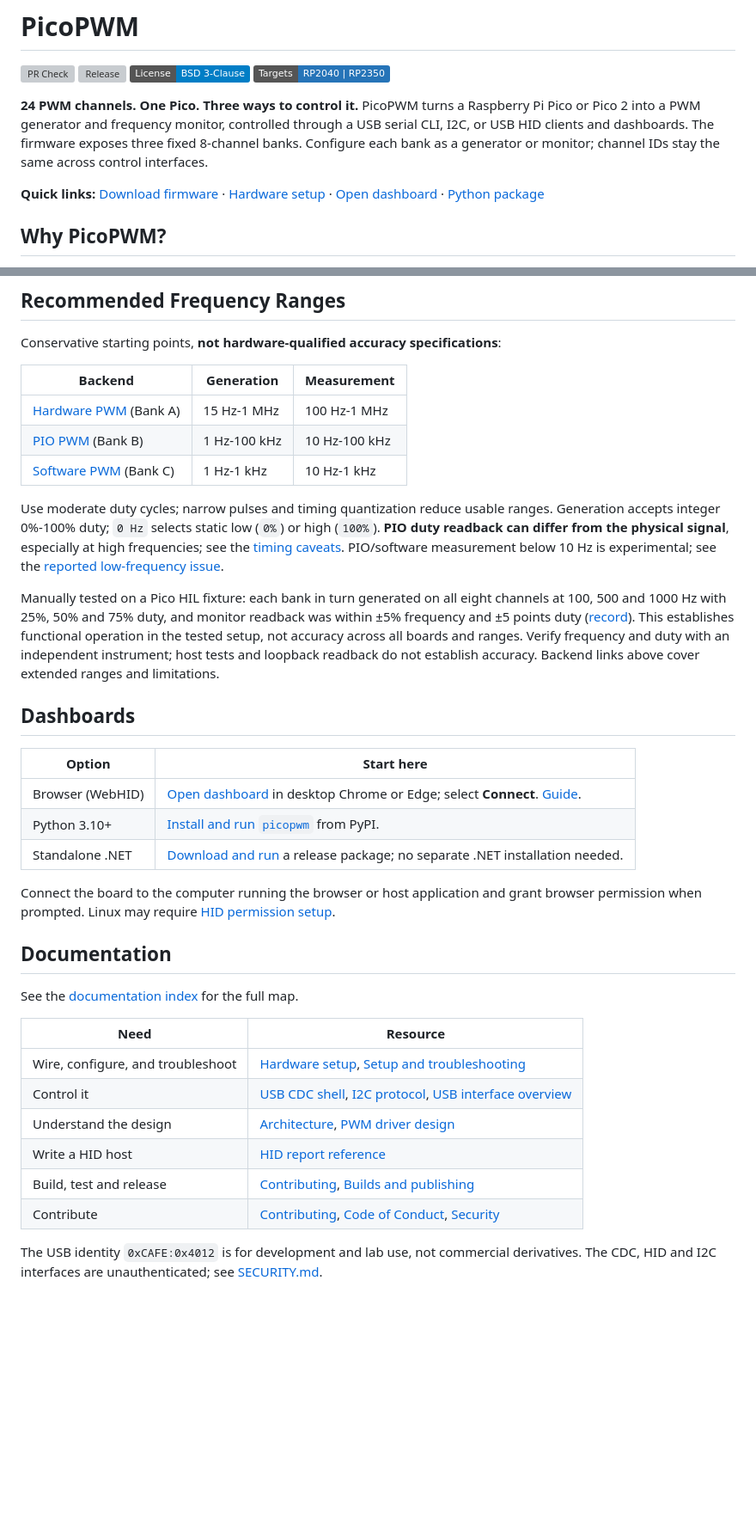
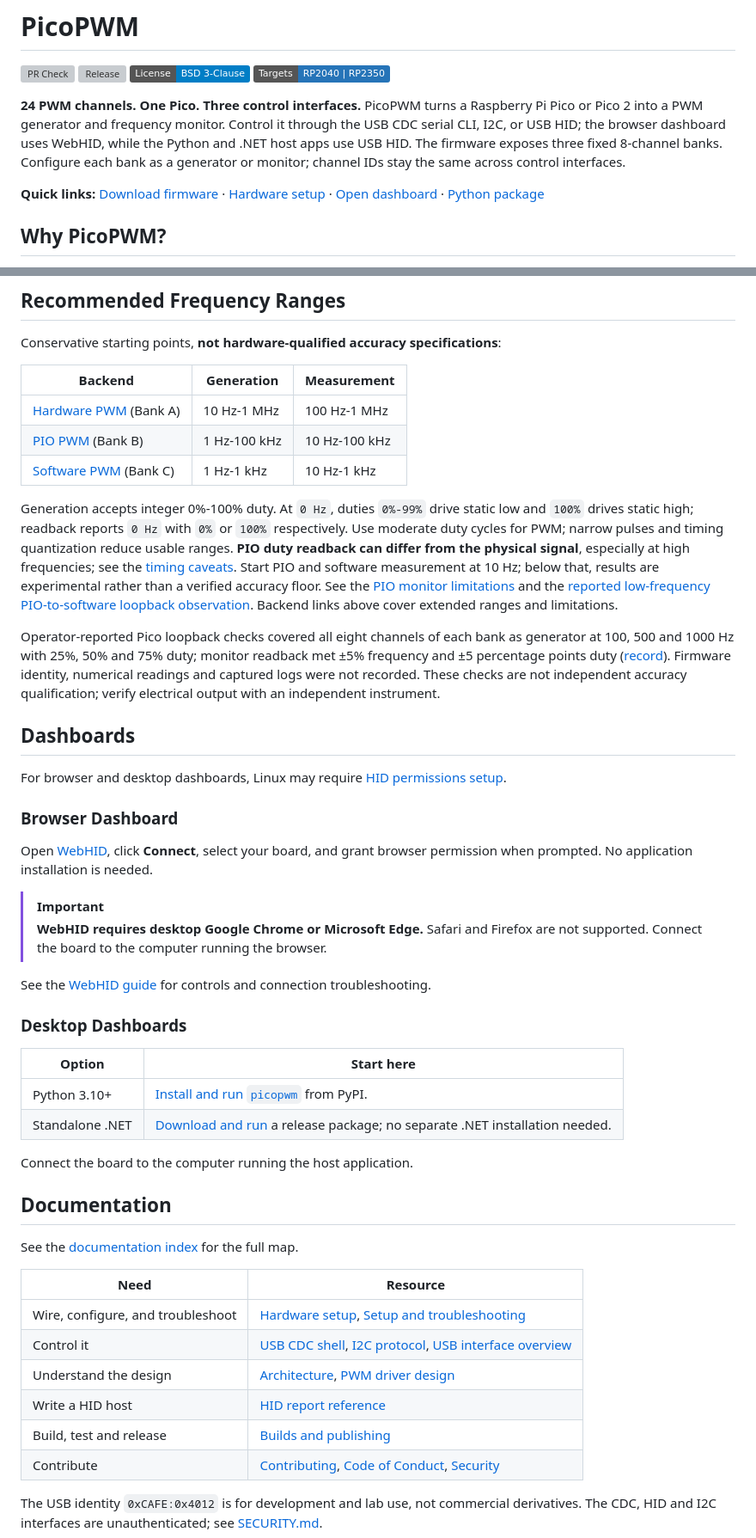
Before and after one commit to djwinter29-oss/PicoPWM, a Markdown page: README.md, 2 parts joined by grey strips. Shown at 86% size. Rendered like a GitHub page; badges without logos; blank space fills up the shorter version; grey boxes are pictures that could not be loaded.

Commit message:
minor update (#31)
Co-authored-by: Ji Dong <ji.dong@hotmail.co.uk>

```diff
--- a/README.md
+++ b/README.md
@@ -5,9 +5,10 @@
 [![License: BSD 3-Clause](https://img.shields.io/badge/License-BSD%203--Clause-blue.svg)](LICENSE)
 ![Targets: RP2040 and RP2350](https://img.shields.io/badge/Targets-RP2040%20%7C%20RP2350-2674b8)
 
-**24 PWM channels. One Pico. Three ways to control it.** PicoPWM turns a Raspberry Pi Pico or Pico 2 into a PWM
-generator and frequency monitor, controlled through a USB serial CLI, I2C, or USB HID clients and dashboards.
-The firmware exposes three fixed 8-channel banks. Configure each bank as a generator or monitor; channel IDs stay the same across control interfaces.
+**24 PWM channels. One Pico. Three control interfaces.** PicoPWM turns a Raspberry Pi Pico or Pico 2 into a PWM
+generator and frequency monitor. Control it through the USB CDC serial CLI, I2C, or USB HID; the browser dashboard
+uses WebHID, while the Python and .NET host apps use USB HID. The firmware exposes three fixed 8-channel banks.
+Configure each bank as a generator or monitor; channel IDs stay the same across control interfaces.
 
 **Quick links:** [Download firmware](https://github.com/djwinter29-oss/PicoPWM/releases) ·
 [Hardware setup](docs/guides/hardware-setup.md) ·
@@ -81,32 +94,50 @@ Conservative starting points, **not hardware-qualified accuracy specifications**
 
 | Backend | Generation | Measurement |
 | --- | --- | --- |
-| [Hardware PWM](docs/design/pwm-driver/hardware.md) (Bank A) | 15 Hz-1 MHz | 100 Hz-1 MHz |
+| [Hardware PWM](docs/design/pwm-driver/hardware.md) (Bank A) | 10 Hz-1 MHz | 100 Hz-1 MHz |
 | [PIO PWM](docs/design/pwm-driver/pio.md) (Bank B) | 1 Hz-100 kHz | 10 Hz-100 kHz |
 | [Software PWM](docs/design/pwm-driver/software.md) (Bank C) | 1 Hz-1 kHz | 10 Hz-1 kHz |
 
-Use moderate duty cycles; narrow pulses and timing quantization reduce usable ranges.
-Generation accepts integer 0%-100% duty; `0 Hz` selects static low (`0%`) or high (`100%`).
+Generation accepts integer 0%-100% duty. At `0 Hz`, duties `0%-99%` drive static low and `100%` drives static high;
+readback reports `0 Hz` with `0%` or `100%` respectively. Use moderate duty cycles for PWM;
+narrow pulses and timing quantization reduce usable ranges.
 **PIO duty readback can differ from the physical signal**, especially at high frequencies;
 see the [timing caveats](docs/design/pwm-driver/pio.md#frequency-versus-duty-resolution).
-PIO/software measurement below 10 Hz is experimental; see the [reported low-frequency issue](docs/design/pwm-driver/software.md#low-frequency-loopback-observation).
+Start PIO and software measurement at 10 Hz; below that, results are experimental rather than a verified accuracy
+floor. See the [PIO monitor limitations](docs/design/pwm-driver/pio.md#monitor-design) and the
+[reported low-frequency PIO-to-software loopback observation](docs/design/pwm-driver/software.md#low-frequency-loopback-observation).
+Backend links above cover extended ranges and limitations.
 
-Manually tested on a Pico HIL fixture: each bank in turn generated on all eight channels at 100, 500 and
-1000 Hz with 25%, 50% and 75% duty, and monitor readback was within ±5% frequency and ±5 points duty
-([record](docs/tests/records/30-10-2026-manual-pico-bank-rotation.md)). This establishes functional operation in the tested
-setup, not accuracy across all boards and ranges. Verify frequency and duty with an independent instrument;
-host tests and loopback readback do not establish accuracy. Backend links above cover extended ranges and limitations.
+Operator-reported Pico loopback checks covered all eight channels of each bank as generator at 100, 500 and
+1000 Hz with 25%, 50% and 75% duty; monitor readback met ±5% frequency and ±5 percentage points duty
+([record](docs/tests/records/30-10-2026-manual-pico-bank-rotation.md)). Firmware identity, numerical readings and
+captured logs were not recorded. These checks are not independent accuracy qualification; verify electrical
+output with an independent instrument.
 
 ## Dashboards
 
+For browser and desktop dashboards, Linux may require
+[HID permissions setup](docs/guides/setup-and-troubleshooting.md#linux-hid-access).
+
+### Browser Dashboard
+
+Open [WebHID](https://djwinter29-oss.github.io/PicoPWM/), click **Connect**, select your board, and grant
+browser permission when prompted. No application installation is needed.
+
+> [!IMPORTANT]
+> **WebHID requires desktop Google Chrome or Microsoft Edge.** Safari and Firefox are not supported.
+> Connect the board to the computer running the browser.
+
+See the [WebHID guide](host/webhid/README.md) for controls and connection troubleshooting.
+
+### Desktop Dashboards
+
 | Option | Start here |
 | --- | --- |
-| Browser (WebHID) | [Open dashboard](https://djwinter29-oss.github.io/PicoPWM/) in desktop Chrome or Edge; select **Connect**. [Guide](host/webhid/README.md). |
 | Python 3.10+ | [Install and run `picopwm`](host/python/README.md#quick-start) from PyPI. |
 | Standalone .NET | [Download and run](host/dotnet/README.md#standalone-application) a release package; no separate .NET installation needed. |
 
-Connect the board to the computer running the browser or host application and grant browser permission when prompted.
-Linux may require [HID permission setup](docs/guides/setup-and-troubleshooting.md#linux-hid-access).
+Connect the board to the computer running the host application.
 
 ## Documentation
 
@@ -118,7 +149,7 @@ See the [documentation index](docs/README.md) for the full map.
 | Control it | [USB CDC shell](docs/guides/usb-cdc-shell.md), [I2C protocol](docs/design/i2c/i2c-protocol.md), [USB interface overview](docs/design/usb/usb-interface-overview.md) |
 | Understand the design | [Architecture](docs/design/architecture.md), [PWM driver design](docs/design/pwm-driver/driver-design.md) |
 | Write a HID host | [HID report reference](docs/design/usb/hid-report-reference.md) |
-| Build, test and release | [Contributing](CONTRIBUTING.md), [Builds and publishing](docs/deployment/releases.md) |
+| Build, test and release | [Builds and publishing](docs/deployment/releases.md) |
 | Contribute | [Contributing](CONTRIBUTING.md), [Code of Conduct](CODE_OF_CONDUCT.md), [Security](SECURITY.md) |
 
 The USB identity `0xCAFE:0x4012` is for development and lab use, not commercial derivatives. The CDC, HID and I2C
```
Also changed, not shown: other parts of README.md (+16 -4 lines).
